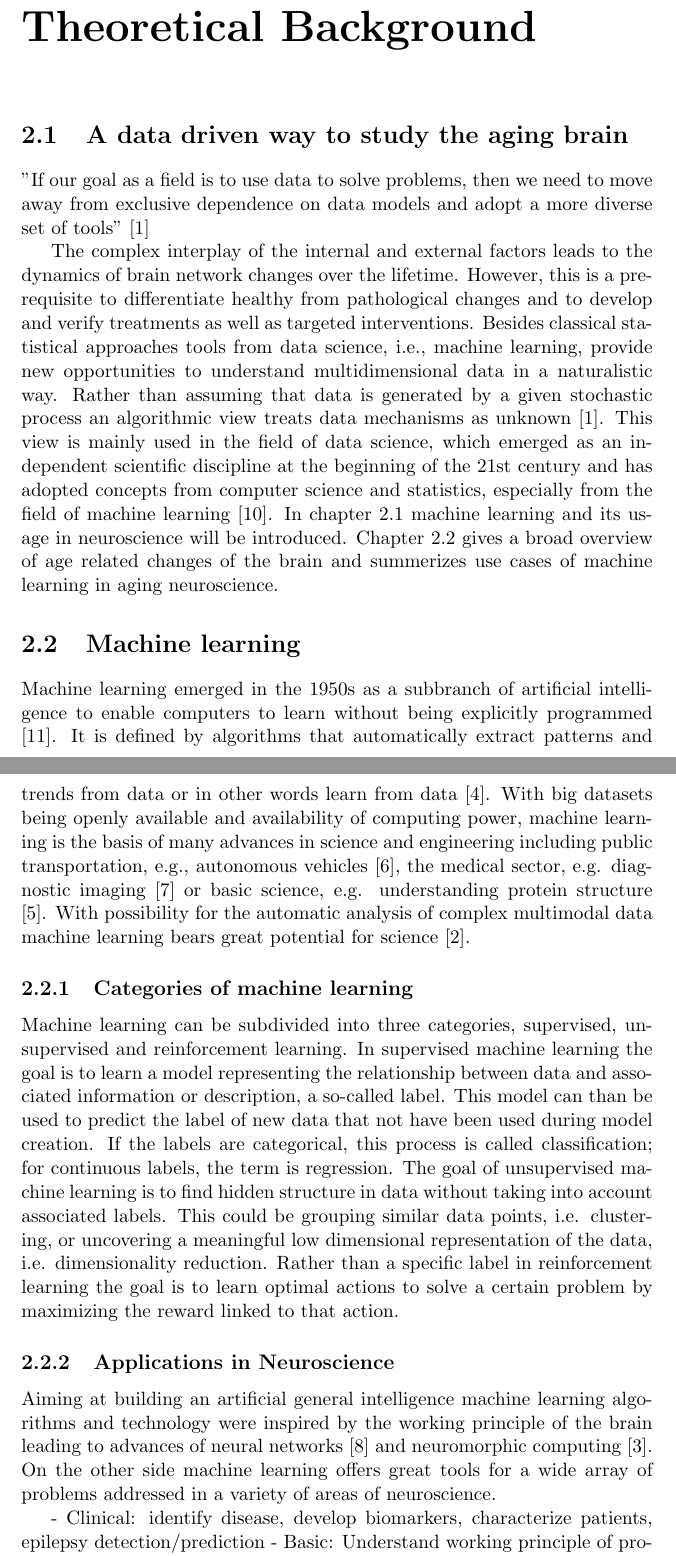
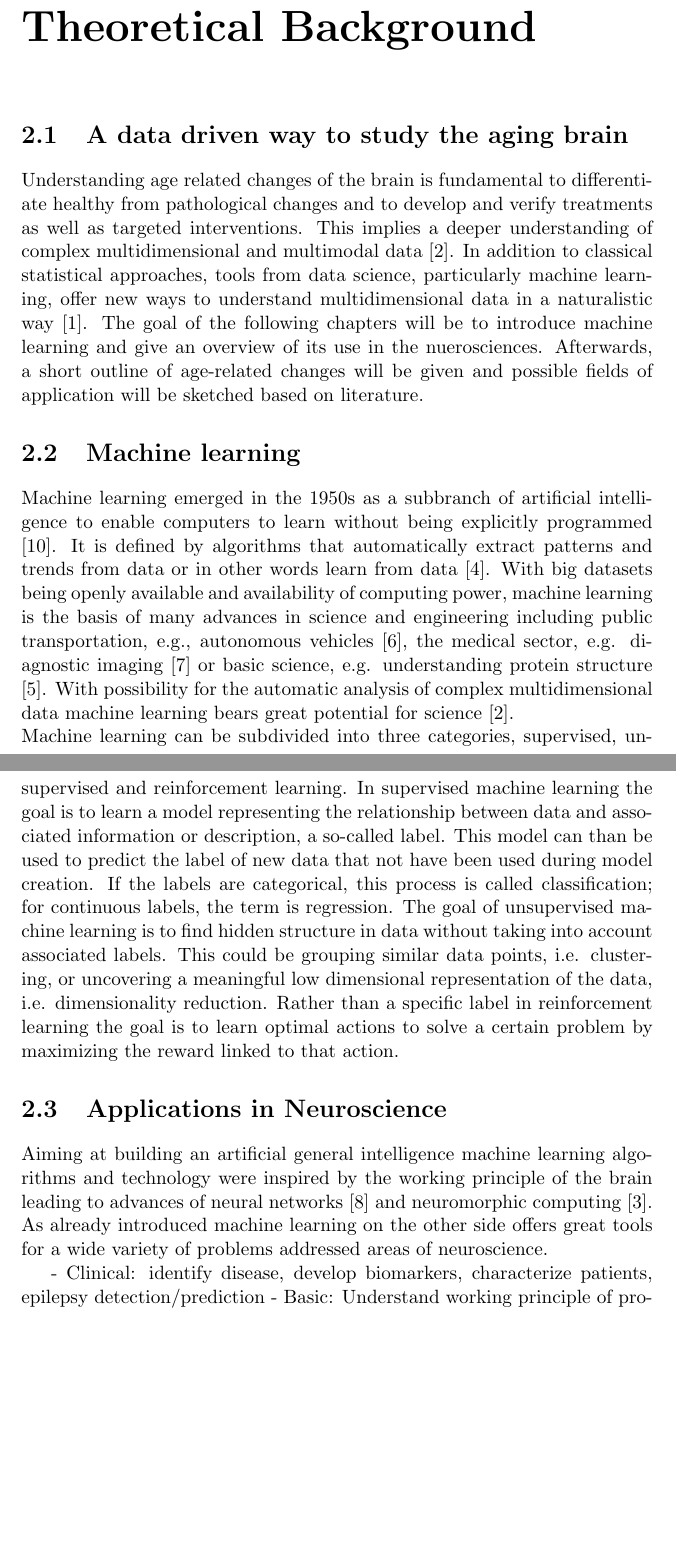
Before and after one commit to christiangoelz/dissertation, a LaTeX thesis (main.tex, which reads chapters/background.tex): two parts of pages 12 and 13 of 23, joined at a grey line, cut so that both start at the same text, the shorter picture padded with empty space. Compiled offline with pdfLaTeX.

Commit message:
refine structure background

```diff
--- a/chapters/background.tex
+++ b/chapters/background.tex
@@ -1,16 +1,12 @@
 \section{A data driven way to study the aging brain}
-"If our goal as a field is to use data to solve problems, then we need to move away from exclusive dependence on data models and adopt a more diverse set of tools" \cite{Breiman2001}
-
-The complex interplay of the internal and external factors leads to the dynamics of brain network changes over the lifetime. However, this is a prerequisite to differentiate healthy from pathological changes and to develop and verify treatments as well as targeted interventions. Besides classical statistical approaches tools from data science, i.e., machine learning, provide new opportunities to understand multidimensional data in a naturalistic way. Rather than assuming that data is generated by a given stochastic process an algorithmic view treats data mechanisms as unknown \cite{Breiman2001}. This view is mainly used in the field of data science, which emerged as an independent scientific discipline at the beginning of the 21st century and has adopted concepts from computer science and statistics, especially from the field of machine learning \cite{Nylen2013}. In chapter 2.1 machine learning and its usage in neuroscience will be introduced. Chapter 2.2 gives a broad overview of age related changes of the brain and summerizes use cases of machine learning in aging neuroscience.
+Understanding age related changes of the brain is fundamental to differentiate healthy from pathological changes and to develop and verify treatments as well as targeted interventions. This implies a deeper understanding of complex multidimensional and multimodal data \cite{Brunton2019}. In addition to classical statistical approaches, tools from data science, particularly machine learning, offer new ways to understand multidimensional data in a naturalistic way \cite{Breiman2001}. The goal of the following chapters will be to introduce machine learning and give an overview of its use in the nuerosciences. Afterwards, a short outline of age-related changes will be given and possible fields of application will be sketched based on literature.
 
 \section{Machine learning}
-Machine learning emerged in the 1950s as a subbranch of artificial intelligence to enable computers to learn without being explicitly programmed \cite{Samual1959}. It is defined by algorithms that automatically extract patterns and trends from data or in other words learn from data \cite{Hastie2009}. With big datasets being openly available and availability of computing power, machine learning is the basis of many advances in science and engineering including public transportation, e.g., autonomous vehicles \cite{Leonard2020}, the medical sector, e.g. diagnostic imaging \cite{Liu2020} or basic science, e.g. understanding protein structure \cite{Jumper2021}. With possibility for the automatic analysis of complex multimodal data machine learning bears great potential for science \cite{Brunton2019}.
-
-\subsection{Categories of machine learning}
+Machine learning emerged in the 1950s as a subbranch of artificial intelligence to enable computers to learn without being explicitly programmed \cite{Samual1959}. It is defined by algorithms that automatically extract patterns and trends from data or in other words learn from data \cite{Hastie2009}. With big datasets being openly available and availability of computing power, machine learning is the basis of many advances in science and engineering including public transportation, e.g., autonomous vehicles \cite{Leonard2020}, the medical sector, e.g. diagnostic imaging \cite{Liu2020} or basic science, e.g. understanding protein structure \cite{Jumper2021}. With possibility for the automatic analysis of complex multidimensional data machine learning bears great potential for science \cite{Brunton2019}.\\
 Machine learning can be subdivided into three categories, supervised, unsupervised and reinforcement learning. In supervised machine learning the goal is to learn a model representing the relationship between data and associated information or description, a so-called label. This model can than be used to predict the label of new data that not have been used during model creation. If the labels are categorical, this process is called classification; for continuous labels, the term is regression. The goal of unsupervised machine learning is to find hidden structure in data without taking into account associated labels. This could be grouping similar data points, i.e. clustering, or uncovering a meaningful low dimensional representation of the data, i.e. dimensionality reduction. Rather than a specific label in reinforcement learning the goal is to learn optimal actions to solve a certain problem by maximizing the reward linked to that action.
 
-\subsection{Applications in Neuroscience}
-Aiming at building an artificial general intelligence machine learning algorithms and technology were inspired by the working principle of the brain leading to advances of neural networks \cite{Macpherson2021} and neuromorphic computing \cite{Choi2022}. On the other side machine learning offers great tools for a wide array of problems addressed in a variety of areas of neuroscience.
+\section{Applications in Neuroscience}
+Aiming at building an artificial general intelligence machine learning algorithms and technology were inspired by the working principle of the brain leading to advances of neural networks \cite{Macpherson2021} and neuromorphic computing \cite{Choi2022}. As already introduced machine learning on the other side offers great tools for a wide variety of problems addressed areas of neuroscience.
 
 - Clinical: identify disease, develop biomarkers, characterize patients, epilepsy detection/prediction
 - Basic: Understand working principle of processing, e.g. visual system, working memory
```
Also changed, not shown: chapters/background.tex (4 more changed lines), 1 other file.
